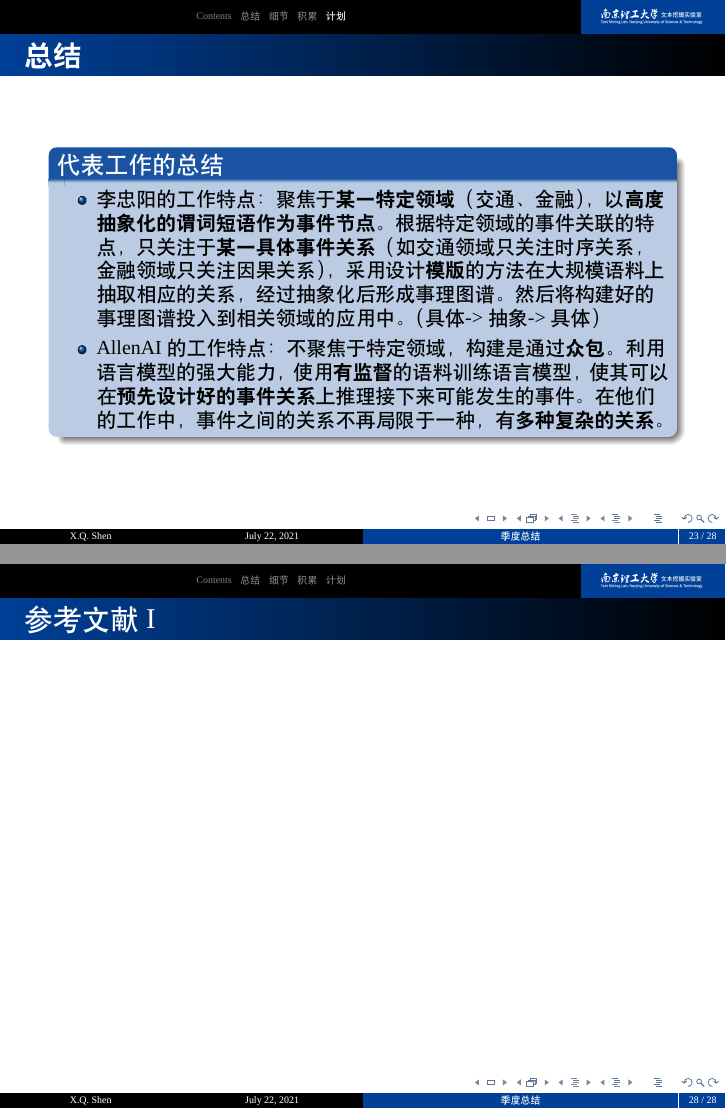
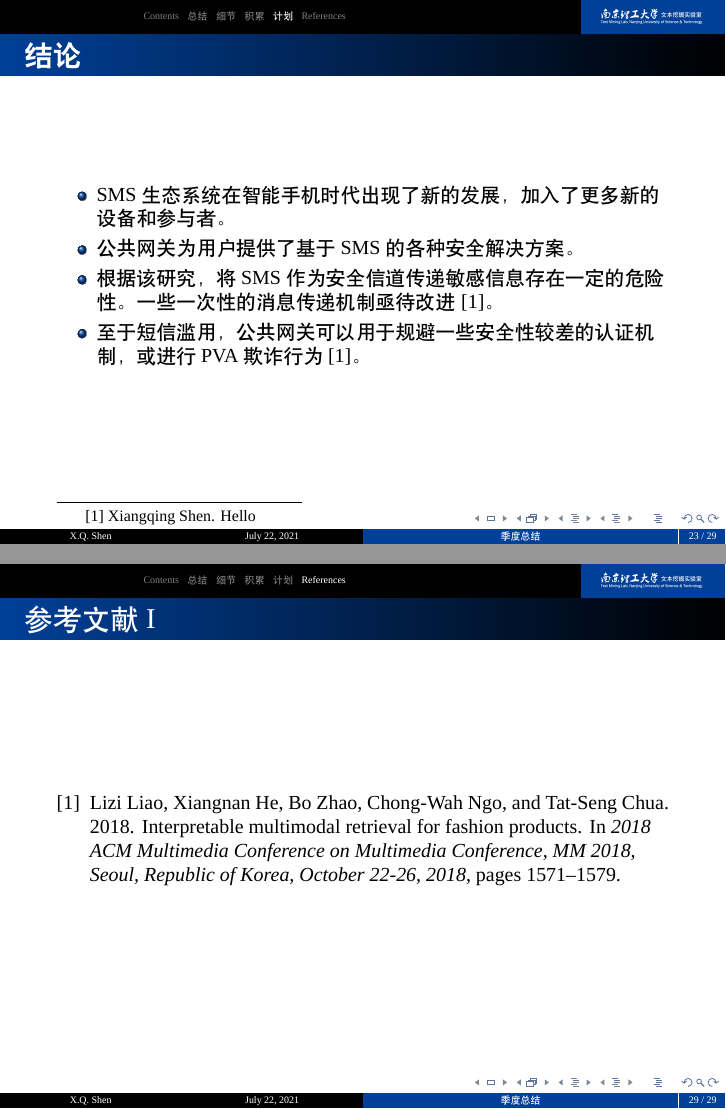
Before and after one commit to RomanShen/NUSTM-Beamer-Template, LaTeX slides (NUSTM.tex): pages 23 and 28 of 28 before the commit and pages 23 and 29 of 29 after it, joined at a grey line. Compiled offline with XeLaTeX; a missing font is replaced by an installed copy or a similar font.

Commit message:
Updates from Overleaf

```diff
--- a/NUSTM.tex
+++ b/NUSTM.tex
@@ -317,16 +317,17 @@ Xiangqing Shen\\
 \section[计划]{下季度计划}
 
 
-% 		\begin{frame}
-% 		  \frametitle{\textbf{结论}}
+		\begin{frame}
+		  \frametitle{\textbf{结论}}
 
-% 		  \begin{itemize}
-% 		    \item SMS生态系统在智能手机时代出现了新的发展，加入了更多新的设备和参与者。
-% 		    \item 公共网关为用户提供了基于SMS的各种安全解决方案。
-%             \item 根据该研究，将SMS作为安全信道传递敏感信息存在一定的危险性。一些一次性的消息传递机制亟待改进\footnote{Xiangqing Shen. Hello}。
-%             \item 至于短信滥用，公共网关可以用于规避一些安全性较差的认证机制，或进行PVA欺诈行为\cite{Liao0ZNC18}。
-% 		  \end{itemize}
-% 		\end{frame}
+		  \begin{itemize}
+		    \item SMS生态系统在智能手机时代出现了新的发展，加入了更多新的设备和参与者。
+		    \item 公共网关为用户提供了基于SMS的各种安全解决方案。
+            \item 根据该研究，将SMS作为安全信道传递敏感信息存在一定的危险性。一些一次性的消息传递机制亟待改进\blfootnote{[1] Xiangqing Shen. Hello} \cite{Liao0ZNC18}。
+            \item 至于短信滥用，公共网关可以用于规避一些安全性较差的认证机制，或进行PVA欺诈行为\cite{Liao0ZNC18}。
+		  \end{itemize}
+		\end{frame}
+
         \begin{frame}
             \frametitle{\textbf{总结}}
             \begin{block}{代表工作的总结}
@@ -386,8 +387,8 @@ Xiangqing Shen\\
 
 \begin{frame}[allowframebreaks]
     \frametitle{参考文献}
-
-        \bibliography{my_bib}
+        \bibliographystyle{acl_natbib.bst}
+        \bibliography{my_bib.bib}
         %  \printbibliography[heading=none]
 
 \end{frame}
```
Also changed, not shown: NUSTM.sty (+11 -0 lines).
